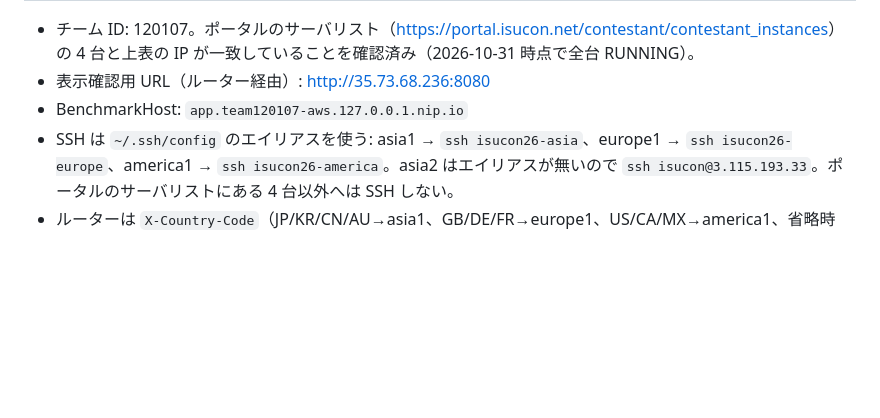
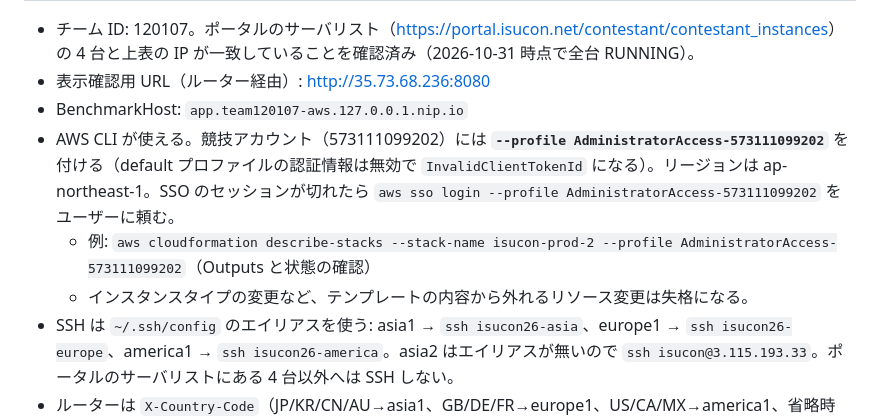
Before and after one commit to Harineko0/isucon26-container, a Markdown page: AGENTS.md, the part around the change. Drawn GitHub-style; blank space fills up the shorter version.

Commit message:
Document AWS CLI profile in AGENTS.md
Co-Authored-By: Claude Opus 5.5 <noreply@anthropic.com>

```diff
--- a/AGENTS.md
+++ b/AGENTS.md
@@ -25,6 +25,9 @@ ISUCON2026（2026-10-31、お題アプリ「ISUReal」）用の作業リポジ
 - チーム ID: 120107。ポータルのサーバリスト（<https://portal.isucon.net/contestant/contestant_instances>）の 4 台と上表の IP が一致していることを確認済み（2026-10-31 時点で全台 RUNNING）。
 - 表示確認用 URL（ルーター経由）: <http://35.73.68.236:8080>
 - BenchmarkHost: `app.team120107-aws.127.0.0.1.nip.io`
+- AWS CLI が使える。競技アカウント（573111099202）には **`--profile AdministratorAccess-573111099202`** を付ける（default プロファイルの認証情報は無効で `InvalidClientTokenId` になる）。リージョンは ap-northeast-1。SSO のセッションが切れたら `aws sso login --profile AdministratorAccess-573111099202` をユーザーに頼む。
+  - 例: `aws cloudformation describe-stacks --stack-name isucon-prod-2 --profile AdministratorAccess-573111099202`（Outputs と状態の確認）
+  - インスタンスタイプの変更など、テンプレートの内容から外れるリソース変更は失格になる。
 - SSH は `~/.ssh/config` のエイリアスを使う: asia1 → `ssh isucon26-asia`、europe1 → `ssh isucon26-europe`、america1 → `ssh isucon26-america`。asia2 はエイリアスが無いので `ssh isucon@3.115.193.33`。ポータルのサーバリストにある 4 台以外へは SSH しない。
 - ルーターは `X-Country-Code`（JP/KR/CN/AU→asia1、GB/DE/FR→europe1、US/CA/MX→america1、省略時 JP）で振り分ける。クライアント IP は `X-Client-IP` を使う。
 - europe1/america1 → asia2 はリージョン間通信で遅延と帯域制限がある。asia1 と asia2 は同一リージョン扱い。
```
